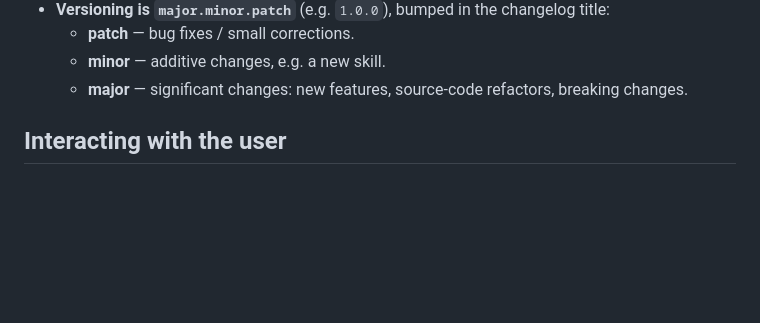
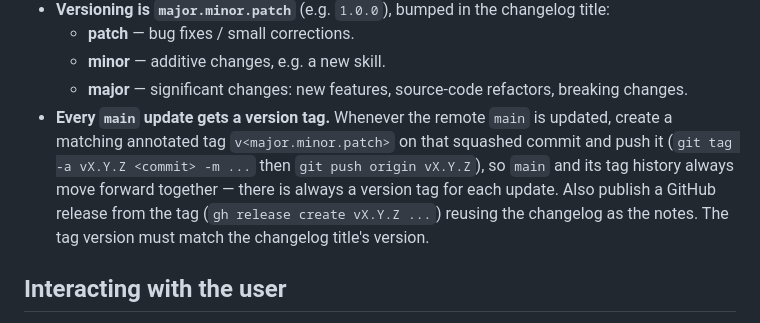
Before and after one commit to simonwu53/agent-skills, a Markdown page: GEMINI.md, the part around the change. Drawn GitHub-style; blank space fills up the shorter version.

```diff
--- a/GEMINI.md
+++ b/GEMINI.md
@@ -114,6 +114,12 @@ When your changes create orphans:
   - **patch** — bug fixes / small corrections.
   - **minor** — additive changes, e.g. a new skill.
   - **major** — significant changes: new features, source-code refactors, breaking changes.
+- **Every `main` update gets a version tag.** Whenever the remote `main` is updated, create
+  a matching annotated tag `v<major.minor.patch>` on that squashed commit and push it
+  (`git tag -a vX.Y.Z <commit> -m ...` then `git push origin vX.Y.Z`), so `main` and its tag
+  history always move forward together — there is always a version tag for each update. Also
+  publish a GitHub release from the tag (`gh release create vX.Y.Z ...`) reusing the
+  changelog as the notes. The tag version must match the changelog title's version.
 
 ## Interacting with the user
 
```
Also changed, not shown: CLAUDE.md (+6 -0 lines).
